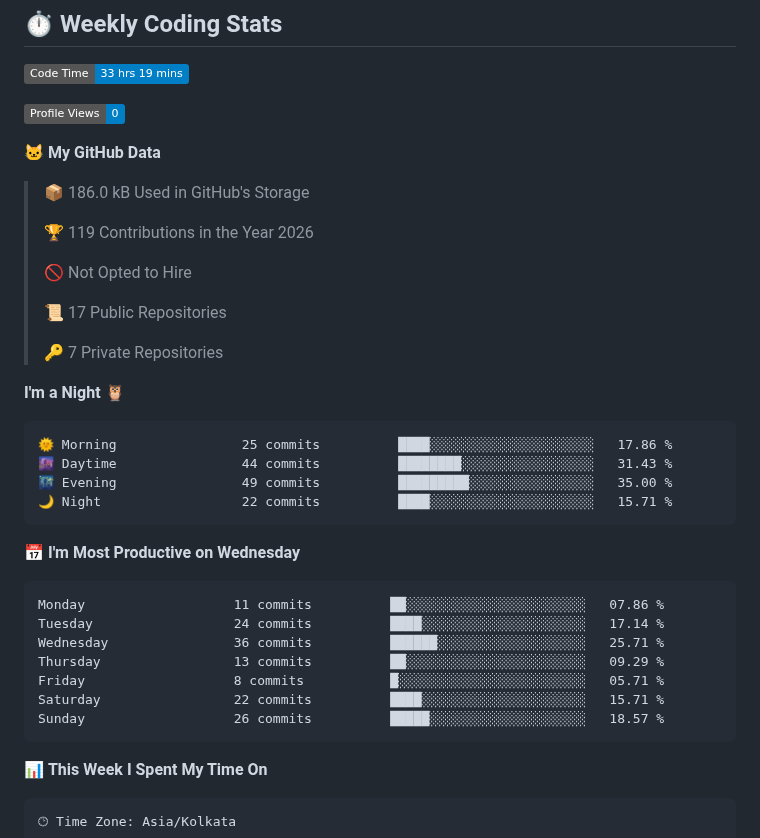
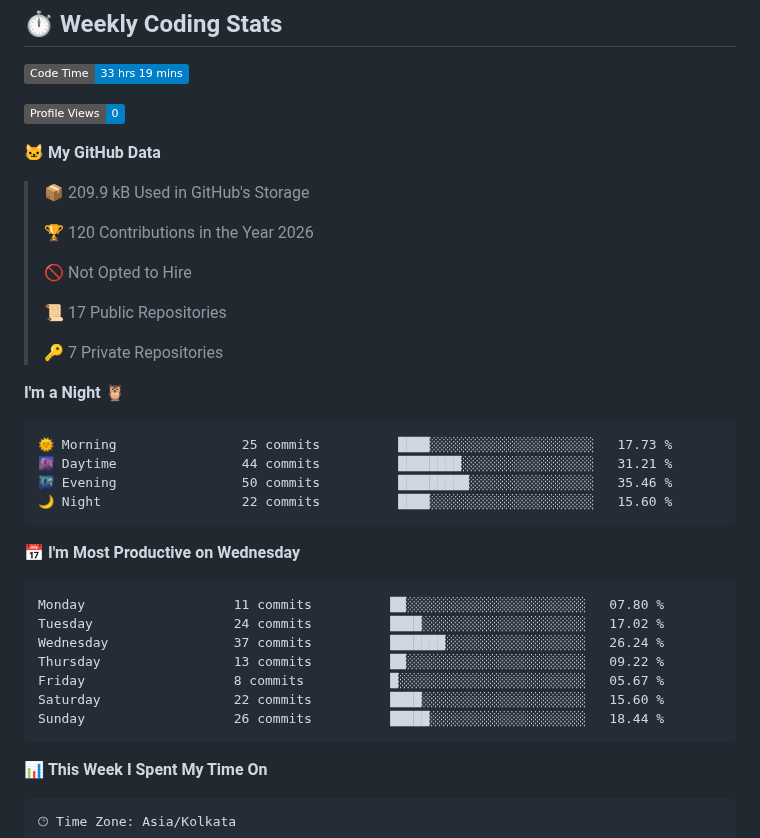
Before and after one commit to Sayan260106/Sayan260106, a Markdown page: README.md, the part around one of its changes. GitHub-like rendering; badges without logos.

Commit message:
Updated with Dev Metrics

````diff
--- a/README.md
+++ b/README.md
@@ -347,9 +347,9 @@
 
 **🐱 My GitHub Data**
 
-> 📦 186.0 kB Used in GitHub's Storage
+> 📦 209.9 kB Used in GitHub's Storage
  >
-> 🏆 119 Contributions in the Year 2026
+> 🏆 120 Contributions in the Year 2026
  >
 > 🚫 Not Opted to Hire
  >
@@ -360,21 +360,21 @@
 **I'm a Night 🦉**
 
 ```text
-🌞 Morning                25 commits          ████░░░░░░░░░░░░░░░░░░░░░   17.86 %
-🌆 Daytime                44 commits          ████████░░░░░░░░░░░░░░░░░   31.43 %
-🌃 Evening                49 commits          █████████░░░░░░░░░░░░░░░░   35.00 %
-🌙 Night                  22 commits          ████░░░░░░░░░░░░░░░░░░░░░   15.71 %
+🌞 Morning                25 commits          ████░░░░░░░░░░░░░░░░░░░░░   17.73 %
+🌆 Daytime                44 commits          ████████░░░░░░░░░░░░░░░░░   31.21 %
+🌃 Evening                50 commits          █████████░░░░░░░░░░░░░░░░   35.46 %
+🌙 Night                  22 commits          ████░░░░░░░░░░░░░░░░░░░░░   15.60 %
 ```
 📅 **I'm Most Productive on Wednesday**
 
 ```text
-Monday                   11 commits          ██░░░░░░░░░░░░░░░░░░░░░░░   07.86 %
-Tuesday                  24 commits          ████░░░░░░░░░░░░░░░░░░░░░   17.14 %
-Wednesday                36 commits          ██████░░░░░░░░░░░░░░░░░░░   25.71 %
-Thursday                 13 commits          ██░░░░░░░░░░░░░░░░░░░░░░░   09.29 %
-Friday                   8 commits           █░░░░░░░░░░░░░░░░░░░░░░░░   05.71 %
-Saturday                 22 commits          ████░░░░░░░░░░░░░░░░░░░░░   15.71 %
-Sunday                   26 commits          █████░░░░░░░░░░░░░░░░░░░░   18.57 %
+Monday                   11 commits          ██░░░░░░░░░░░░░░░░░░░░░░░   07.80 %
+Tuesday                  24 commits          ████░░░░░░░░░░░░░░░░░░░░░   17.02 %
+Wednesday                37 commits          ███████░░░░░░░░░░░░░░░░░░   26.24 %
+Thursday                 13 commits          ██░░░░░░░░░░░░░░░░░░░░░░░   09.22 %
+Friday                   8 commits           █░░░░░░░░░░░░░░░░░░░░░░░░   05.67 %
+Saturday                 22 commits          ████░░░░░░░░░░░░░░░░░░░░░   15.60 %
+Sunday                   26 commits          █████░░░░░░░░░░░░░░░░░░░░   18.44 %
 ```
 
 
````
Also changed, not shown: other parts of README.md (+1 -1 lines), assets/bar_graph.png.
